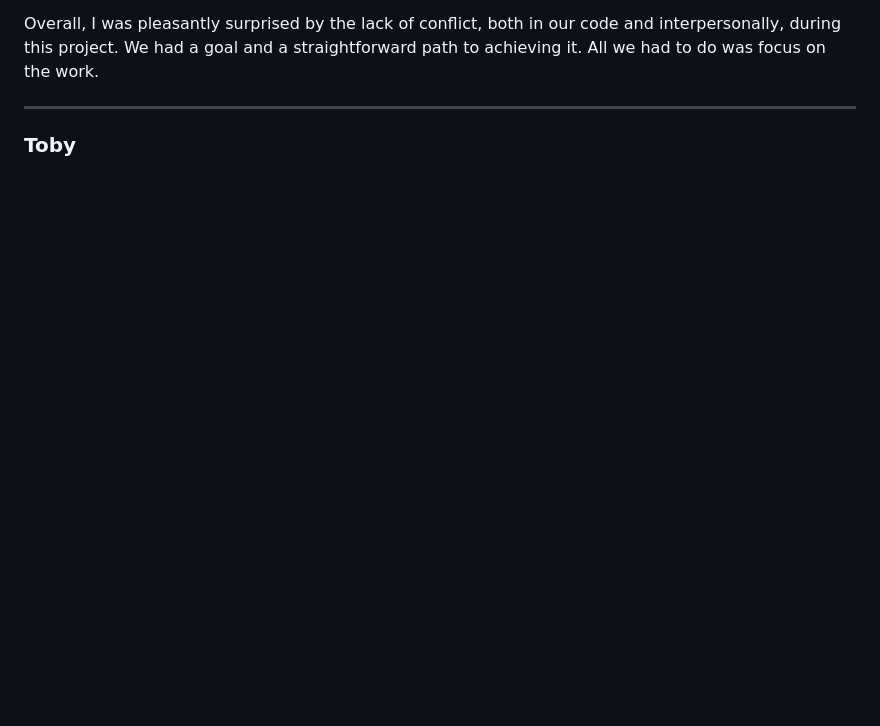
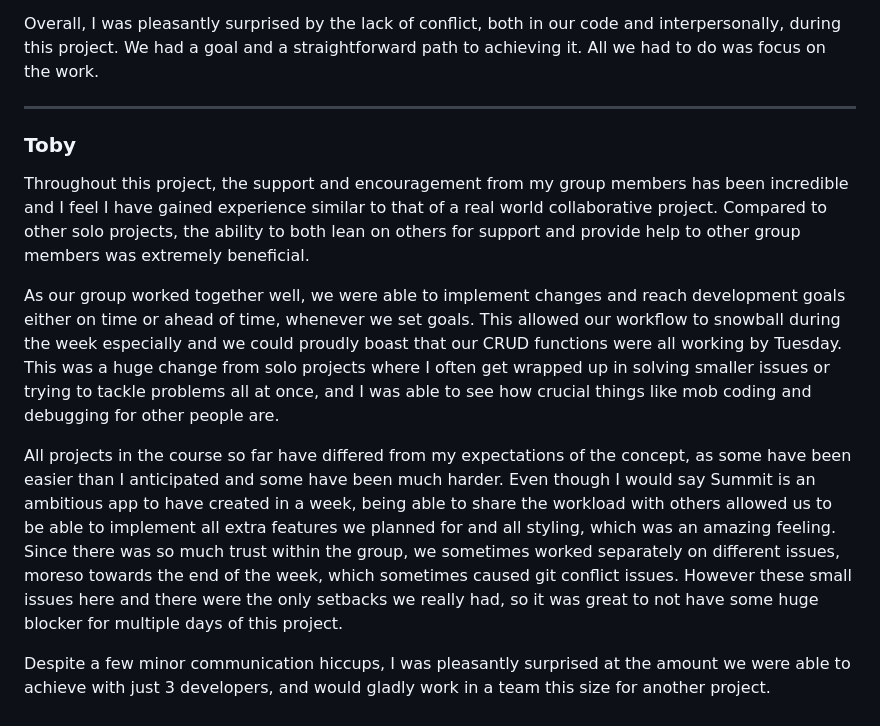
Before and after one commit to Bharatchandran/summitPrj3, a Markdown page: README.md, the part around the change. GitHub-like rendering; blank space fills up the shorter version.

```diff
--- a/README.md
+++ b/README.md
@@ -86,3 +86,10 @@ Overall, I was pleasantly surprised by the lack of conflict, both in our code an
 
 
 ### Toby
+Throughout this project, the support and encouragement from my group members has been incredible and I feel I have gained experience similar to that of a real world collaborative project. Compared to other solo projects, the ability to both lean on others for support and provide help to other group members was extremely beneficial.
+
+As our group worked together well, we were able to implement changes and reach development goals either on time or ahead of time, whenever we set goals. This allowed our workflow to snowball during the week especially and we could proudly boast that our CRUD functions were all working by Tuesday. This was a huge change from solo projects where I often get wrapped up in solving smaller issues or trying to tackle problems all at once, and I was able to see how crucial things like mob coding and debugging for other people are.
+
+All projects in the course so far have differed from my expectations of the concept, as some have been easier than I anticipated and some have been much harder. Even though I would say Summit is an ambitious app to have created in a week, being able to share the workload with others allowed us to be able to implement all extra features we planned for and all styling, which was an amazing feeling. Since there was so much trust within the group, we sometimes worked separately on different issues, moreso towards the end of the week, which sometimes caused git conflict issues. However these small issues here and there were the only setbacks we really had, so it was great to not have some huge blocker for multiple days of this project.
+
+Despite a few minor communication hiccups, I was pleasantly surprised at the amount we were able to achieve with just 3 developers, and would gladly work in a team this size for another project.
```
